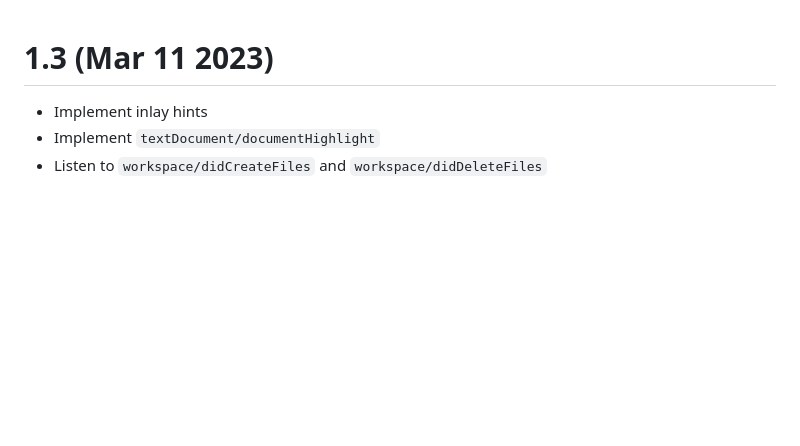
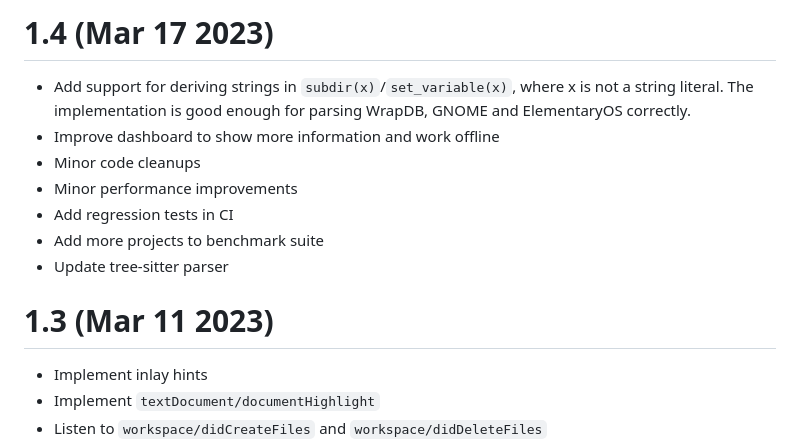
Before and after one commit to JCWasmx86/mesonlsp, a Markdown page: CHANGELOG.md, the part around the change. GitHub-like rendering; blank space fills up the shorter version.

Commit message:
Add changelog for 1.4

```diff
--- a/CHANGELOG.md
+++ b/CHANGELOG.md
@@ -1,3 +1,11 @@
+# 1.4 (Mar 17 2023)
+- Add support for deriving strings in `subdir(x)`/`set_variable(x)`, where x is not a string literal. The implementation is good enough for parsing WrapDB, GNOME and ElementaryOS correctly.
+- Improve dashboard to show more information and work offline
+- Minor code cleanups
+- Minor performance improvements
+- Add regression tests in CI
+- Add more projects to benchmark suite
+- Update tree-sitter parser
 # 1.3 (Mar 11 2023)
 - Implement inlay hints
 - Implement `textDocument/documentHighlight`
```
